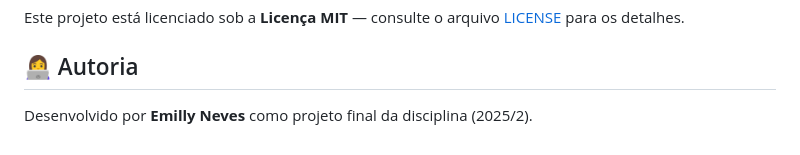
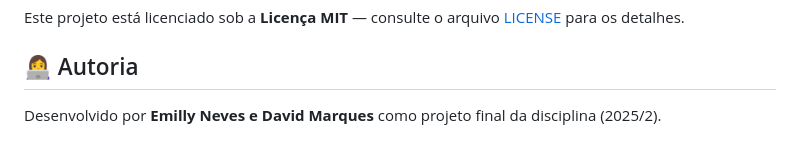
Before and after one commit to DavidMarquesss/Divideai, a Markdown page: README.md, the part around the change. Rendered like a GitHub page.

```diff
--- a/README.md
+++ b/README.md
@@ -311,4 +311,4 @@ Este projeto está licenciado sob a **Licença MIT** — consulte o arquivo [LIC
 
 ## 👩‍💻 Autoria
 
-Desenvolvido por **Emilly Neves** como projeto final da disciplina (2025/2).
+Desenvolvido por **Emilly Neves e David Marques** como projeto final da disciplina (2025/2).
```
